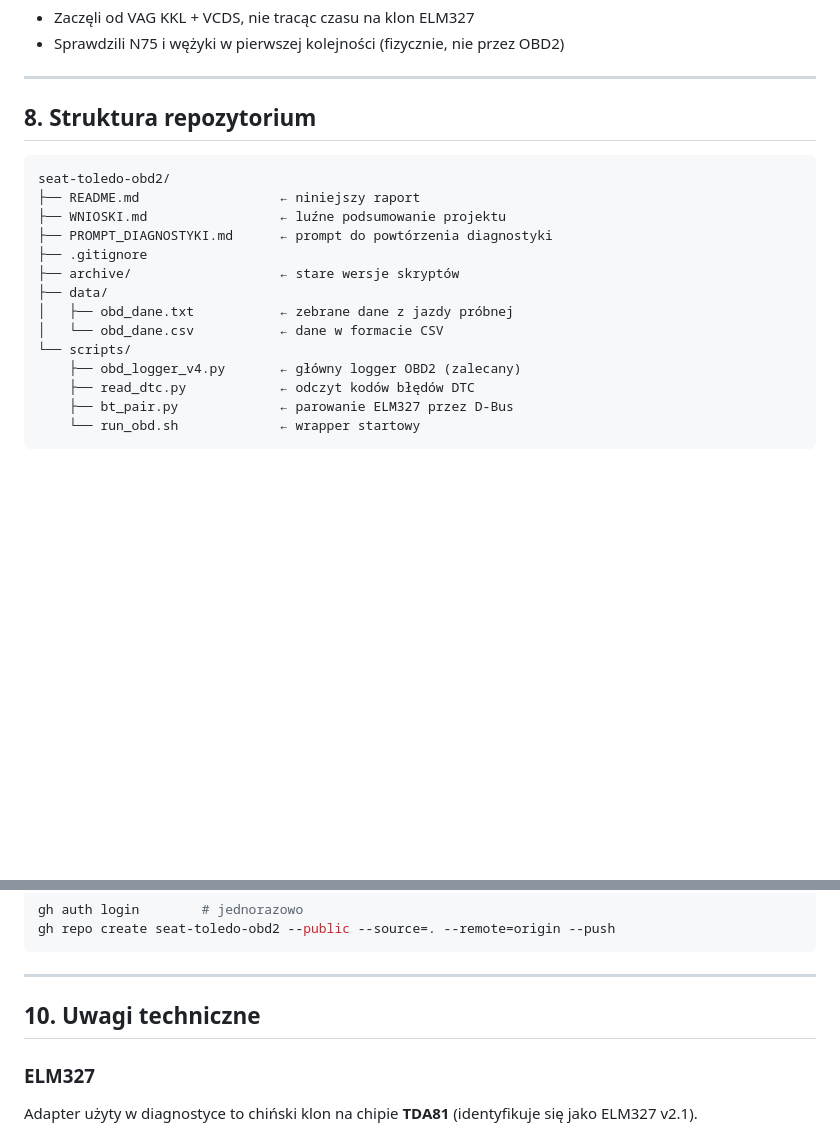
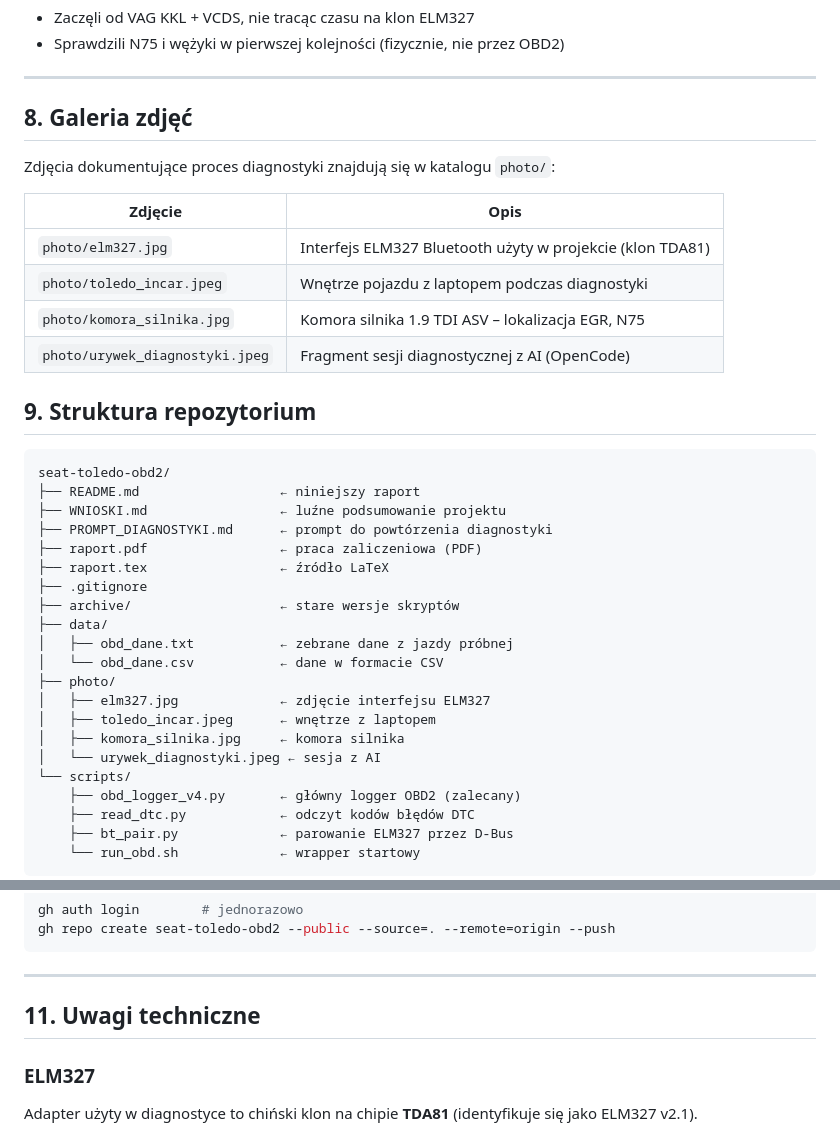
Before and after one commit to ziomzziom/seat-toledo-obd2, a Markdown page: README.md, 2 parts joined by grey strips. GitHub-like rendering; blank space fills up the shorter version.

Commit message:
aktualizacja README o galerie i strukture repo

````diff
--- a/README.md
+++ b/README.md
@@ -126,18 +126,36 @@ Używany w projekcie **ELM327 Bluetooth (TDA81)** okazał się niewystarczający
 
 ---
 
-## 8. Struktura repozytorium
+## 8. Galeria zdjęć
+
+Zdjęcia dokumentujące proces diagnostyki znajdują się w katalogu `photo/`:
+
+| Zdjęcie | Opis |
+|---------|------|
+| `photo/elm327.jpg` | Interfejs ELM327 Bluetooth użyty w projekcie (klon TDA81) |
+| `photo/toledo_incar.jpeg` | Wnętrze pojazdu z laptopem podczas diagnostyki |
+| `photo/komora_silnika.jpg` | Komora silnika 1.9 TDI ASV – lokalizacja EGR, N75 |
+| `photo/urywek_diagnostyki.jpeg` | Fragment sesji diagnostycznej z AI (OpenCode) |
+
+## 9. Struktura repozytorium
 
 ```
 seat-toledo-obd2/
 ├── README.md                  ← niniejszy raport
 ├── WNIOSKI.md                 ← luźne podsumowanie projektu
 ├── PROMPT_DIAGNOSTYKI.md      ← prompt do powtórzenia diagnostyki
+├── raport.pdf                 ← praca zaliczeniowa (PDF)
+├── raport.tex                 ← źródło LaTeX
 ├── .gitignore
 ├── archive/                   ← stare wersje skryptów
 ├── data/
 │   ├── obd_dane.txt           ← zebrane dane z jazdy próbnej
 │   └── obd_dane.csv           ← dane w formacie CSV
+├── photo/
+│   ├── elm327.jpg             ← zdjęcie interfejsu ELM327
+│   ├── toledo_incar.jpeg      ← wnętrze z laptopem
+│   ├── komora_silnika.jpg     ← komora silnika
+│   └── urywek_diagnostyki.jpeg ← sesja z AI
 └── scripts/
     ├── obd_logger_v4.py       ← główny logger OBD2 (zalecany)
     ├── read_dtc.py            ← odczyt kodów błędów DTC
@@ -181,7 +199,7 @@ gh repo create seat-toledo-obd2 --public --source=. --remote=origin --push
 
 ---
 
-## 10. Uwagi techniczne
+## 11. Uwagi techniczne
 
 ### ELM327
 Adapter użyty w diagnostyce to chiński klon na chipie **TDA81** (identyfikuje się jako ELM327 v2.1).
````
